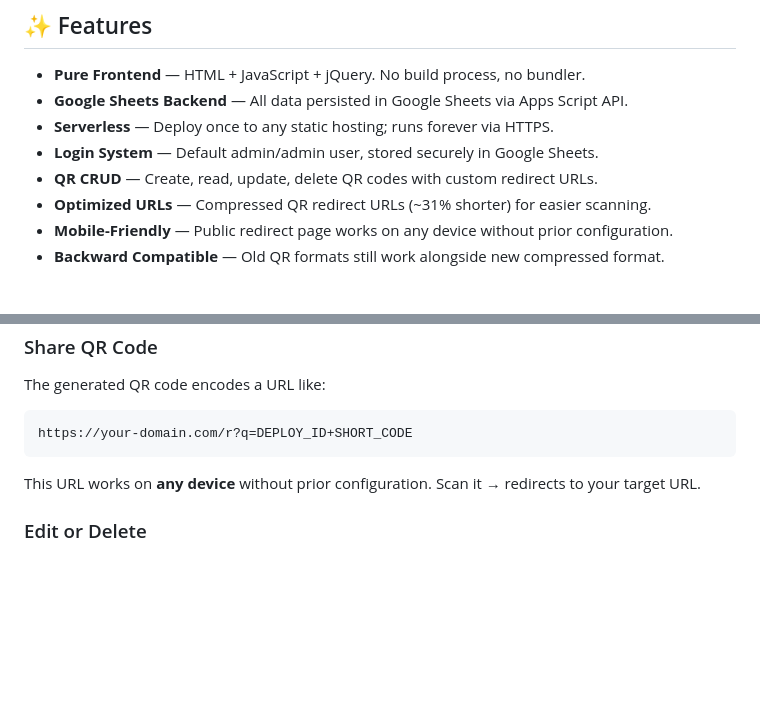
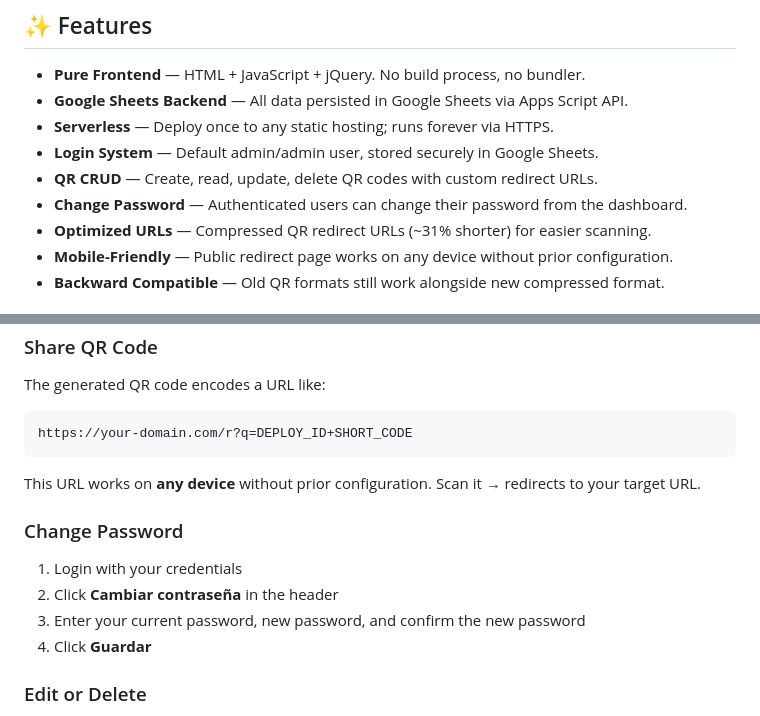
Before and after one commit to jalopezsuarez/qr-manager, a Markdown page: README.md, 2 parts joined by grey strips. Drawn GitHub-style; blank space fills up the shorter version.

Commit message:
docs: add change password feature to README
Co-Authored-By: Claude Opus 4.6 (1M context) <noreply@anthropic.com>

```diff
--- a/README.md
+++ b/README.md
@@ -9,6 +9,7 @@ A lightweight, serverless QR code management application. Create, manage, and sh
 - **Serverless** — Deploy once to any static hosting; runs forever via HTTPS.
 - **Login System** — Default admin/admin user, stored securely in Google Sheets.
 - **QR CRUD** — Create, read, update, delete QR codes with custom redirect URLs.
+- **Change Password** — Authenticated users can change their password from the dashboard.
 - **Optimized URLs** — Compressed QR redirect URLs (~31% shorter) for easier scanning.
 - **Mobile-Friendly** — Public redirect page works on any device without prior configuration.
 - **Backward Compatible** — Old QR formats still work alongside new compressed format.
@@ -138,6 +139,13 @@ https://your-domain.com/r?q=DEPLOY_ID+SHORT_CODE
 
 This URL works on **any device** without prior configuration. Scan it → redirects to your target URL.
 
+### Change Password
+
+1. Login with your credentials
+2. Click **Cambiar contraseña** in the header
+3. Enter your current password, new password, and confirm the new password
+4. Click **Guardar**
+
 ### Edit or Delete
 
 - **Edit:** Click **Editar** → change name/URL → **Guardar**
```
